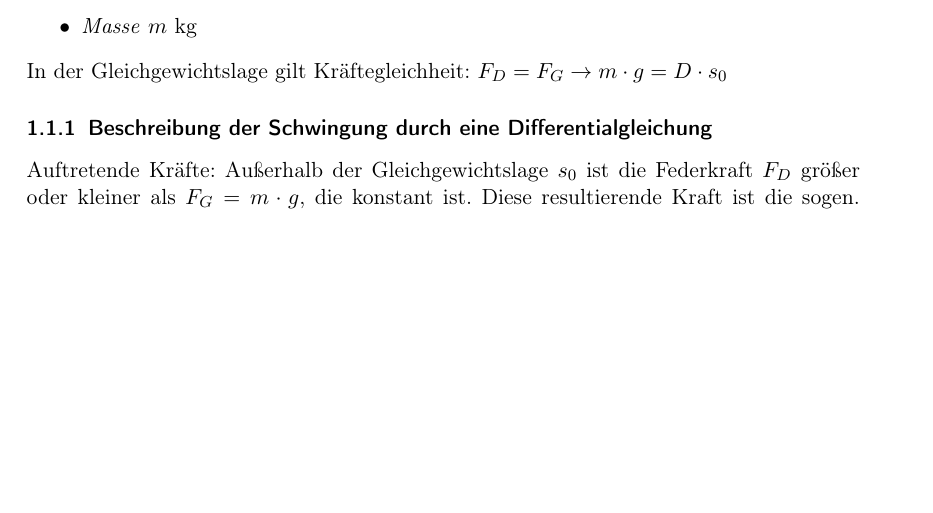
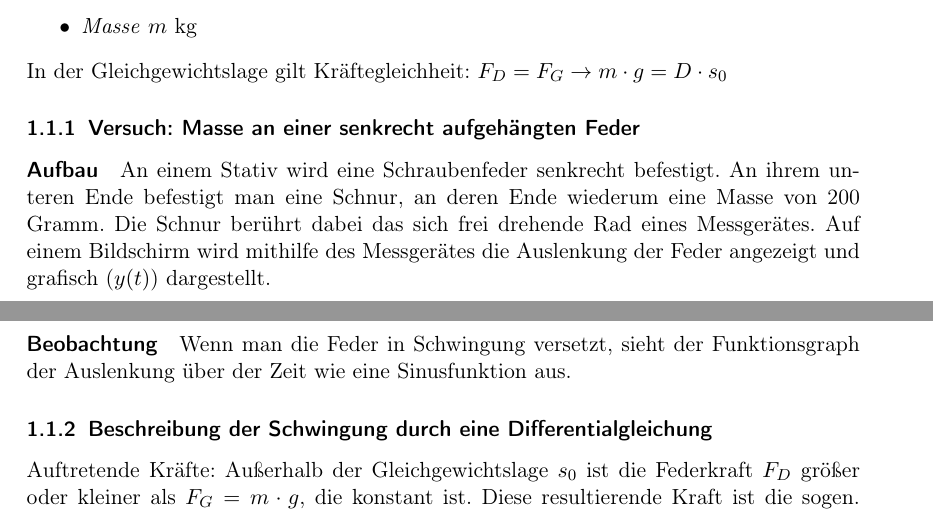
Before and after one commit to qsuscs/physikheft, a LaTeX document (physik.tex): part of page 3 of 4 before the commit and two parts of pages 3 and 4 of 4 after it, the two joined at a grey line, cut so that both start at the same text, the shorter picture padded with empty space. Compiled offline with pdfLaTeX.

Commit message:
Description and observation of spring experiment

```diff
--- a/physik.tex
+++ b/physik.tex
@@ -176,6 +176,17 @@ $[\frac{R}{L}] = \mathrm{\frac{\Omega}{H} = \frac{\frac{V}{A}}{\frac{Vs}{Am}
 In der Gleichgewichtslage gilt Kräftegleichheit: $F_D = F_G \rightarrow m \cdot
 g = D \cdot s_0$
 
+\subsubsection{Versuch: Masse an einer senkrecht aufgehängten Feder}
+\paragraph{Aufbau}
+An einem Stativ wird eine Schraubenfeder senkrecht befestigt. An ihrem unteren
+Ende befestigt man eine Schnur, an deren Ende wiederum eine Masse von 200
+Gramm. Die Schnur berührt dabei das sich frei drehende Rad eines Messgerätes.
+Auf einem Bildschirm wird mithilfe des Messgerätes die Auslenkung der Feder
+angezeigt und grafisch (\(y(t)\)) dargestellt.
+\paragraph{Beobachtung}
+Wenn man die Feder in Schwingung versetzt, sieht der Funktionsgraph der
+Auslenkung über der Zeit wie eine Sinusfunktion aus.
+
 \subsubsection{Beschreibung der Schwingung durch eine Differentialgleichung}
 Auftretende Kräfte: Außerhalb der Gleichgewichtslage $s_0$ ist die Federkraft
 $F_D$ größer oder kleiner als $F_G = m \cdot g$, die konstant ist. Diese
```
